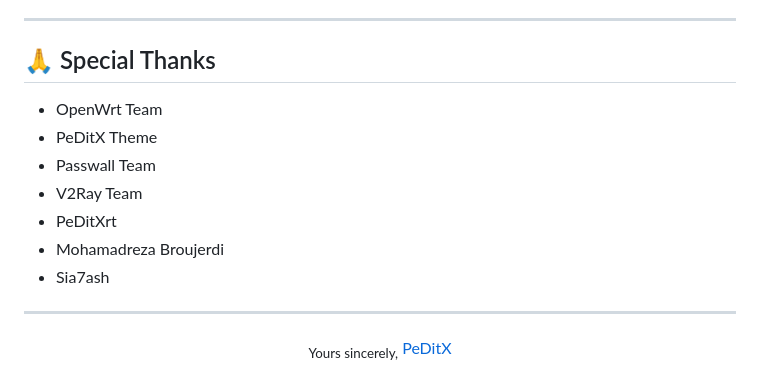
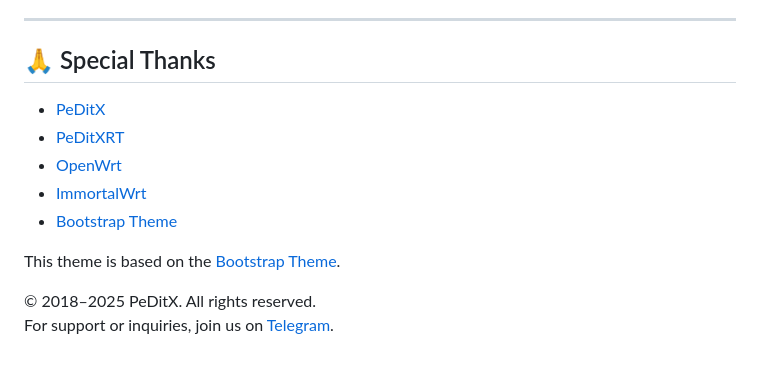
Before and after one commit to peditx/PeDitXOs, a Markdown page: README_fa.md, the part around the change. GitHub-like rendering.

```diff
--- a/README_fa.md
+++ b/README_fa.md
@@ -81,17 +81,15 @@ sh -c "$(curl -sL https://peditxos.ir/install)"
 ---
 
 ## 🙏 Special Thanks
-- OpenWrt Team
-- PeDitX Theme
-- Passwall Team
-- V2Ray Team
-- PeDitXrt
-- Mohamadreza Broujerdi
-- Sia7ash
 
----
+- [PeDitX](https://github.com/peditx)
+- [PeDitXRT](https://github.com/peditx/peditxrt)
+- [OpenWrt](https://github.com/openwrt)
+- [ImmortalWrt](https://github.com/immortalwrt)
+- [Bootstrap Theme](https://github.com/twbs/bootstrap)
 
-<div align="center">
-  <sub>Yours sincerely,</sub>
-  <a href="https://github.com/peditx">PeDitX</a>
-</div>
+This theme is based on the [Bootstrap Theme](https://github.com/twbs/bootstrap).
+
+
+© 2018–2025 PeDitX. All rights reserved.
+For support or inquiries, join us on [Telegram](https://t.me/peditx).
```
